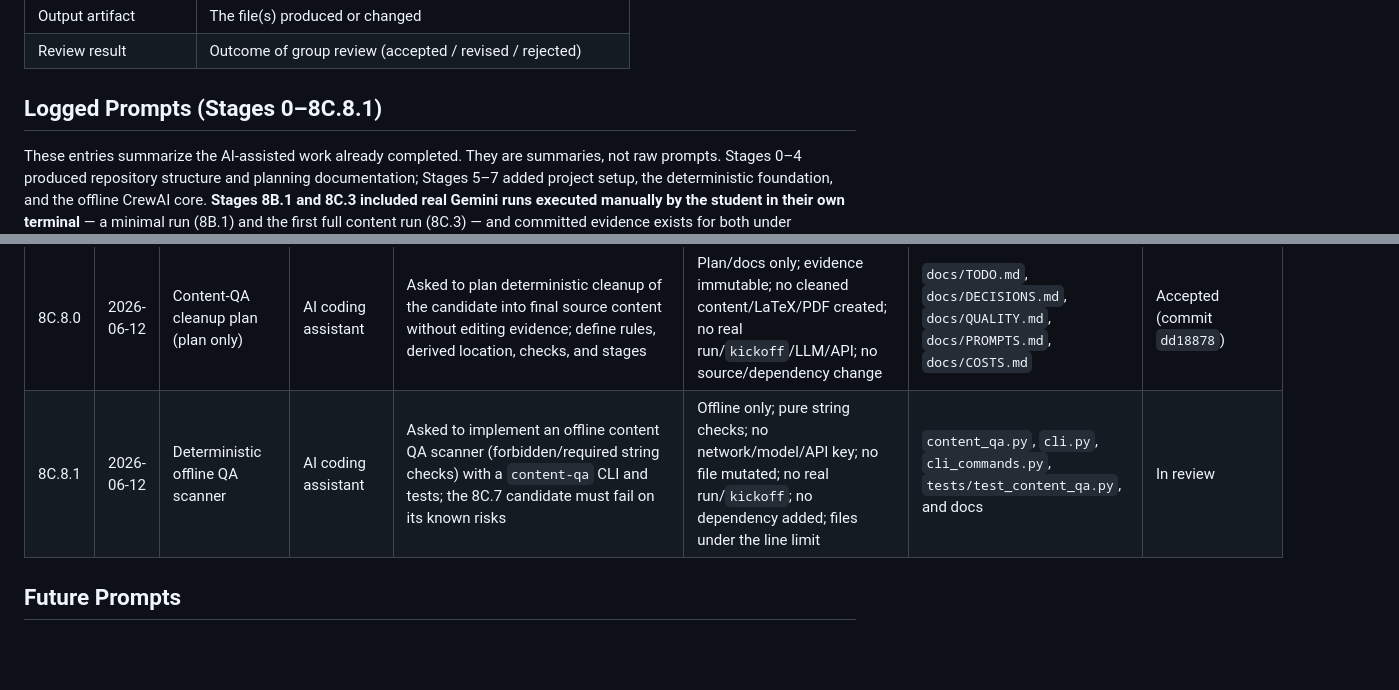
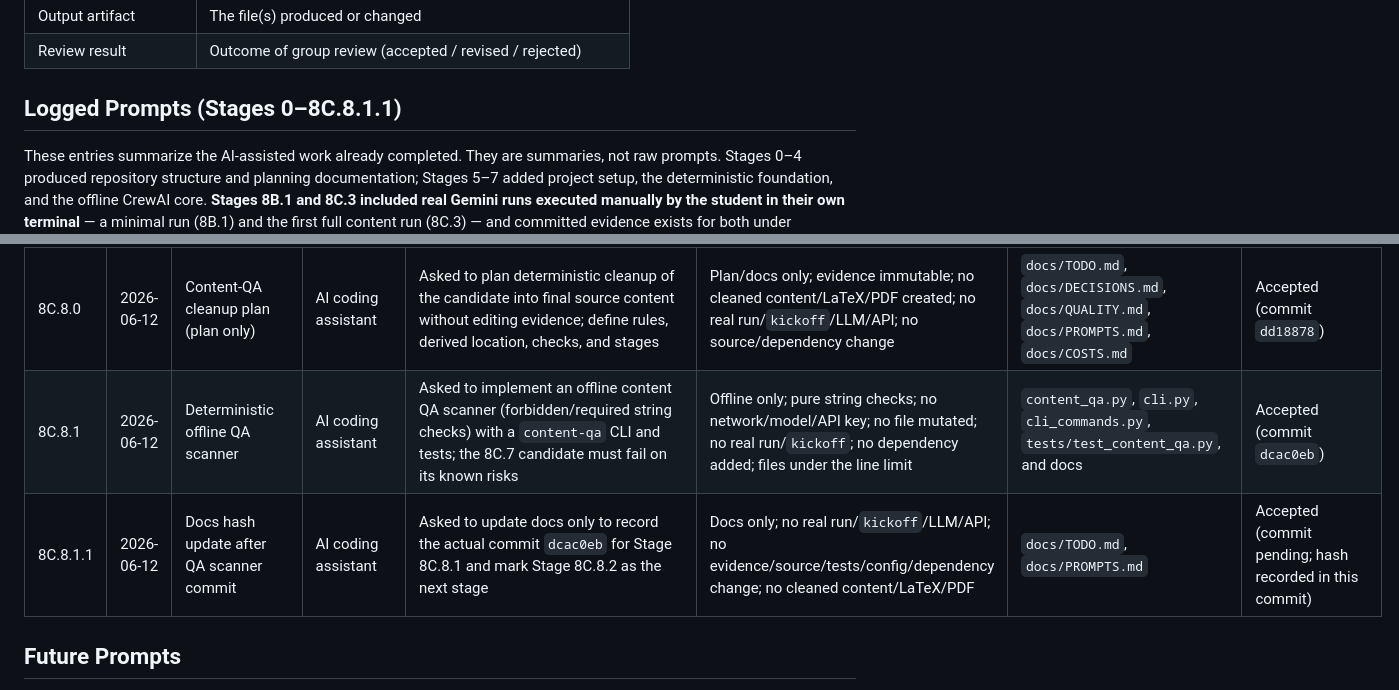
Before and after one commit to mohammedawad99/ai-agent-latex-book-assignment3, a Markdown page: docs/PROMPTS.md, 2 parts joined by grey strips. Rendered like a GitHub page; blank space fills up the shorter version.

Commit message:
Update docs after content QA scanner

```diff
--- a/docs/PROMPTS.md
+++ b/docs/PROMPTS.md
@@ -27,7 +27,7 @@ Use this template for new entries:
 | Output artifact | The file(s) produced or changed |
 | Review result | Outcome of group review (accepted / revised / rejected) |
 
-## Logged Prompts (Stages 0–8C.8.1)
+## Logged Prompts (Stages 0–8C.8.1.1)
 
 These entries summarize the AI-assisted work already completed. They are summaries, not raw prompts. Stages 0–4 produced repository structure and planning documentation; Stages 5–7 added project setup, the deterministic foundation, and the offline CrewAI core. **Stages 8B.1 and 8C.3 included real Gemini runs executed manually by the student in their own terminal** — a minimal run (8B.1) and the first full content run (8C.3) — and committed evidence exists for both under `results/`. The first full content evidence exists but is **rejected for final PDF use** (wrong topic, placeholders, ~10 pages; see D-024). Stage 8C.6 itself is **offline only** — it performs no real run, no `kickoff`, no LLM/API call, and creates no evidence. No LaTeX/PDF exists yet, and no accepted full content exists yet.
 
@@ -52,7 +52,8 @@ These entries summarize the AI-assisted work already completed. They are summari
 | 8C.7 | 2026-06-11 | Commit second full Gemini candidate evidence | AI coding assistant | Asked to review and commit the evidence the student produced by running `run-full --real` against Gemini after the 8C.6 hardening | Student executed the real run manually with their own key; no key logged/used by the assistant; evidence reviewed (secret scan clean, content_checks basic gate passes) and committed; assistant ran no real call | `results/stage8c7-full-gemini-20260611-173125/` (evidence only) | Candidate evidence accepted (commit `0611993`); **not final PDF-ready** (questionable citations, unsupported metrics, conceptual headers/footers) |
 | 8C.7.1 | 2026-06-12 | Document second full candidate run | AI coding assistant | Asked to update docs to record the candidate run, its measured cost, and the remaining content-QA risks; next is Stage 8C.8 cleanup | Docs only; no real run/`kickoff`/LLM/API; no evidence/source/dependency change | `docs/TODO.md`, `docs/PROMPTS.md`, `docs/COSTS.md`, `docs/QUALITY.md`, `docs/DECISIONS.md` | Accepted (commit `0489cc5`) |
 | 8C.8.0 | 2026-06-12 | Content-QA cleanup plan (plan only) | AI coding assistant | Asked to plan deterministic cleanup of the candidate into final source content without editing evidence; define rules, derived location, checks, and stages | Plan/docs only; evidence immutable; no cleaned content/LaTeX/PDF created; no real run/`kickoff`/LLM/API; no source/dependency change | `docs/TODO.md`, `docs/DECISIONS.md`, `docs/QUALITY.md`, `docs/PROMPTS.md`, `docs/COSTS.md` | Accepted (commit `dd18878`) |
-| 8C.8.1 | 2026-06-12 | Deterministic offline QA scanner | AI coding assistant | Asked to implement an offline content QA scanner (forbidden/required string checks) with a `content-qa` CLI and tests; the 8C.7 candidate must fail on its known risks | Offline only; pure string checks; no network/model/API key; no file mutated; no real run/`kickoff`; no dependency added; files under the line limit | `content_qa.py`, `cli.py`, `cli_commands.py`, `tests/test_content_qa.py`, and docs | In review |
+| 8C.8.1 | 2026-06-12 | Deterministic offline QA scanner | AI coding assistant | Asked to implement an offline content QA scanner (forbidden/required string checks) with a `content-qa` CLI and tests; the 8C.7 candidate must fail on its known risks | Offline only; pure string checks; no network/model/API key; no file mutated; no real run/`kickoff`; no dependency added; files under the line limit | `content_qa.py`, `cli.py`, `cli_commands.py`, `tests/test_content_qa.py`, and docs | Accepted (commit `dcac0eb`) |
+| 8C.8.1.1 | 2026-06-12 | Docs hash update after QA scanner commit | AI coding assistant | Asked to update docs only to record the actual commit `dcac0eb` for Stage 8C.8.1 and mark Stage 8C.8.2 as the next stage | Docs only; no real run/`kickoff`/LLM/API; no evidence/source/tests/config/dependency change; no cleaned content/LaTeX/PDF | `docs/TODO.md`, `docs/PROMPTS.md` | Accepted (commit pending; hash recorded in this commit) |
 
 ## Future Prompts
 
```
Also changed, not shown: docs/TODO.md (+5 -4 lines).
